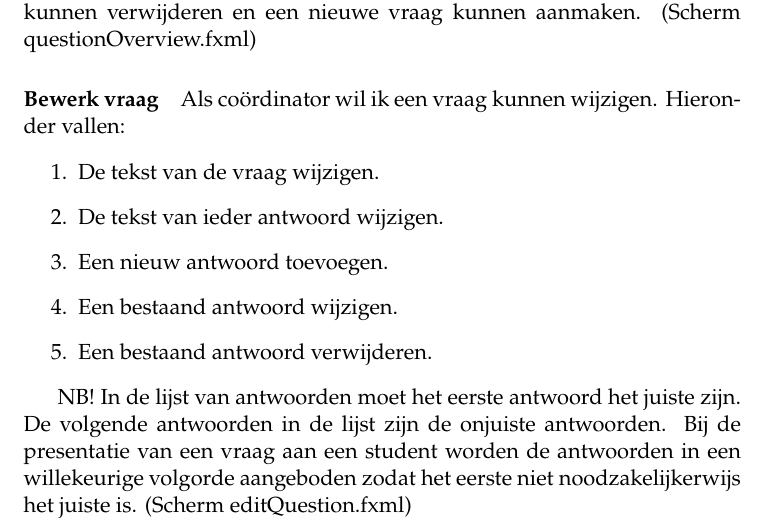
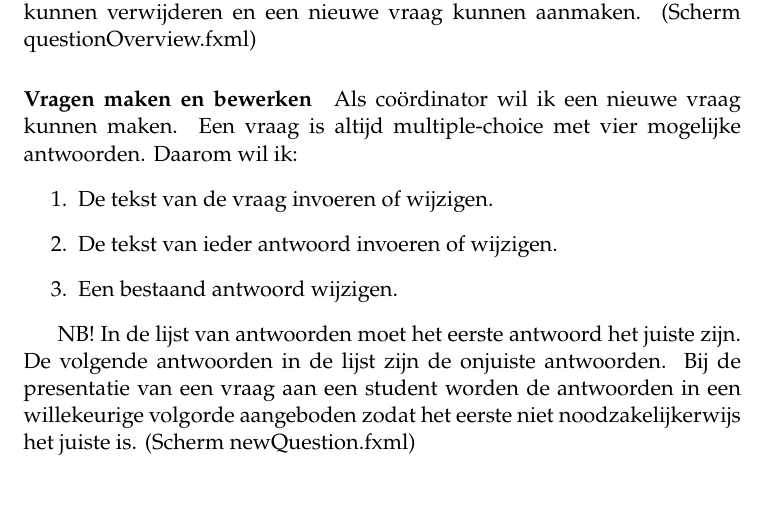
Before and after one commit to DKW87/quizmaster, a LaTeX paper (Specificaties en eisen/User stories/Userstories.tex): part of page 3 of 4, cut so that both start at the same text, the shorter picture padded with empty space. Compiled offline with pdfLaTeX.

Commit message:
Documentatie up-to-date gemaakt.

```diff
--- a/Specificaties en eisen/User stories/Userstories.tex
+++ b/Specificaties en eisen/User stories/Userstories.tex
@@ -93,18 +93,18 @@ Ook wil ik in dit overzicht een quiz kunnen verwijderen en een nieuwe quiz aanma
 In dit overzicht wil ik een vraag die ik wil gaan wijzigen kunnen selecteren.
 Ook wil ik in dit overzicht een vraag kunnen verwijderen en een nieuwe vraag kunnen aanmaken. (Scherm questionOverview.fxml)
 
-\paragraph{Bewerk vraag} Als co\"ordinator wil ik een vraag kunnen wijzigen. Hieronder vallen:
+\paragraph{Vragen maken en bewerken} Als co\"ordinator wil ik een nieuwe vraag kunnen maken.
+Een vraag is altijd multiple-choice met vier mogelijke antwoorden.
+Daarom wil ik:
 \begin{enumerate}
-\item De tekst van de vraag wijzigen.
-\item De tekst van ieder antwoord wijzigen.
-\item Een nieuw antwoord toevoegen.
+\item De tekst van de vraag invoeren of wijzigen.
+\item De tekst van ieder antwoord invoeren of wijzigen.
 \item Een bestaand antwoord wijzigen.
-\item Een bestaand antwoord verwijderen.
 \end{enumerate}
 
 NB! In de lijst van antwoorden moet het eerste antwoord het juiste zijn.
 De volgende antwoorden in de lijst zijn de onjuiste antwoorden.
-Bij de presentatie van een vraag aan een student worden de antwoorden in een willekeurige volgorde aangeboden zodat het eerste niet noodzakelijkerwijs het juiste is. (Scherm editQuestion.fxml)
+Bij de presentatie van een vraag aan een student worden de antwoorden in een willekeurige volgorde aangeboden zodat het eerste niet noodzakelijkerwijs het juiste is. (Scherm newQuestion.fxml)
 
 \subsection{User stories voor de rol Onderwijsadminstratie}
 
```
Also changed, not shown: Specificaties en eisen/User stories/Userstories.pdf, 3 other files.
